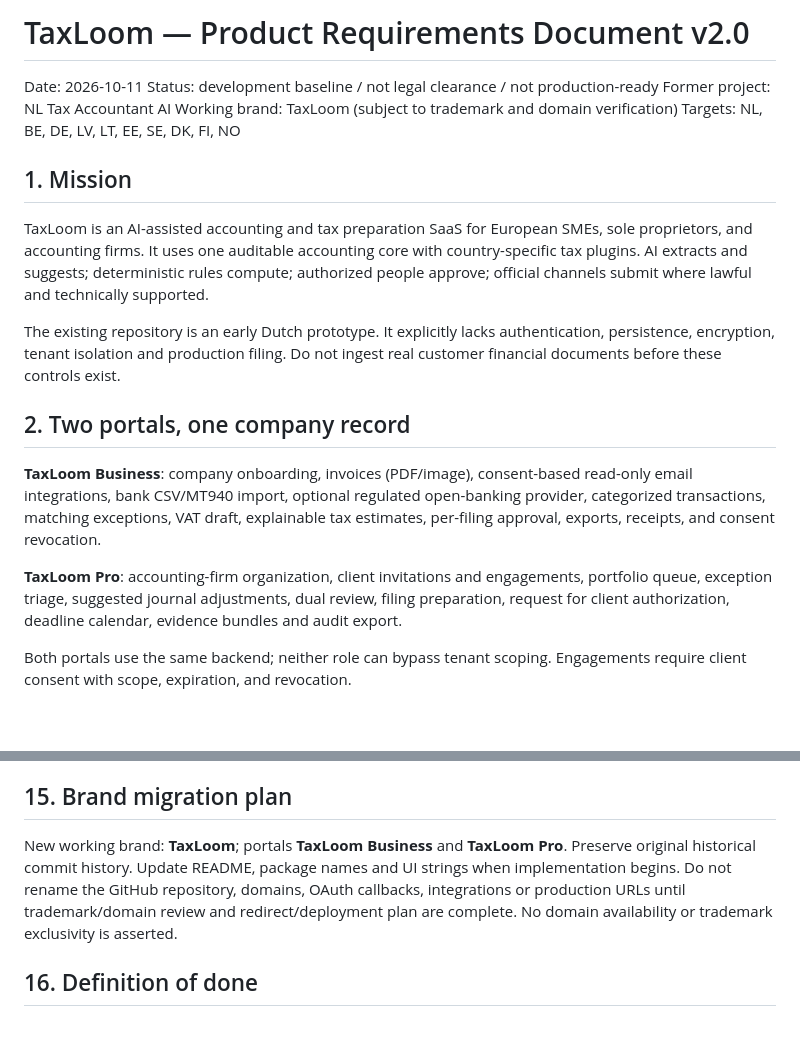
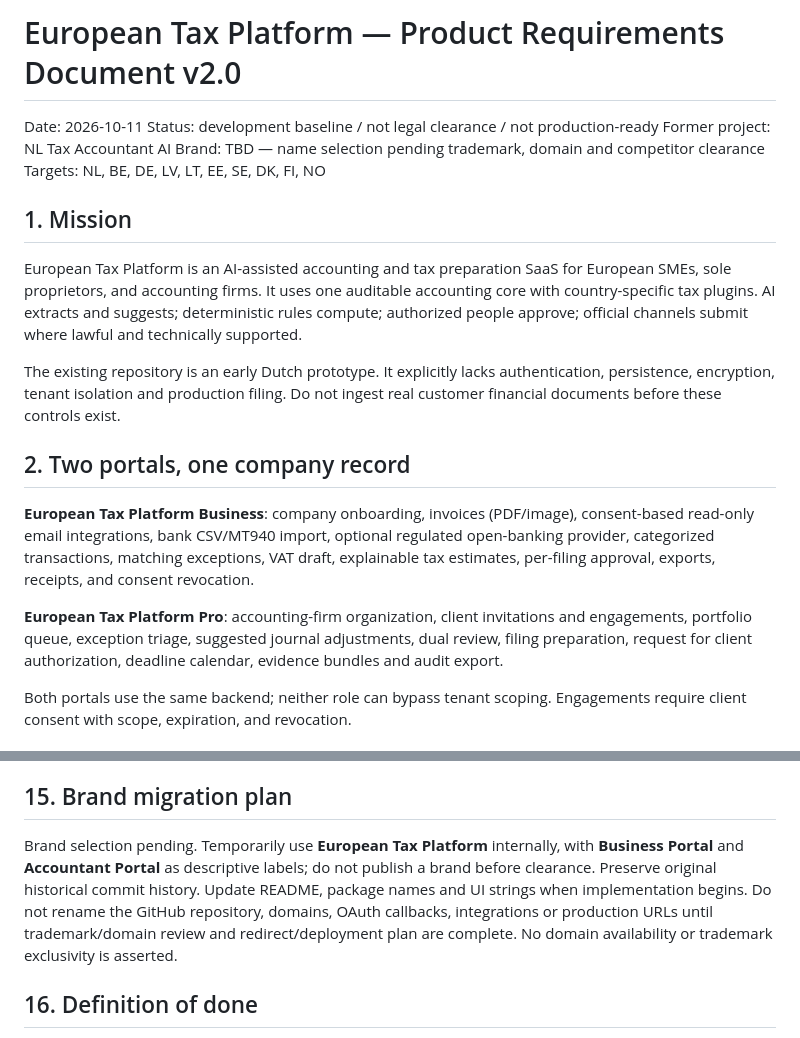
Before and after one commit to xpjtester/TaxAgentEU, a Markdown page: docs/product/TAXLOOM_PRD_V2.md, 2 parts joined by grey strips. Rendered like a GitHub page; blank space fills up the shorter version.

Commit message:
docs: withdraw TaxLoom brand due to existing tax-sector usage

```diff
--- a/docs/product/TAXLOOM_PRD_V2.md
+++ b/docs/product/TAXLOOM_PRD_V2.md
@@ -1,20 +1,20 @@
-# TaxLoom — Product Requirements Document v2.0
+# European Tax Platform — Product Requirements Document v2.0
 
 Date: 2026-10-11
 Status: development baseline / not legal clearance / not production-ready
 Former project: NL Tax Accountant AI
-Working brand: TaxLoom (subject to trademark and domain verification)
+Brand: TBD — name selection pending trademark, domain and competitor clearance
 Targets: NL, BE, DE, LV, LT, EE, SE, DK, FI, NO
 
 ## 1. Mission
-TaxLoom is an AI-assisted accounting and tax preparation SaaS for European SMEs, sole proprietors, and accounting firms. It uses one auditable accounting core with country-specific tax plugins. AI extracts and suggests; deterministic rules compute; authorized people approve; official channels submit where lawful and technically supported.
+European Tax Platform is an AI-assisted accounting and tax preparation SaaS for European SMEs, sole proprietors, and accounting firms. It uses one auditable accounting core with country-specific tax plugins. AI extracts and suggests; deterministic rules compute; authorized people approve; official channels submit where lawful and technically supported.
 
 The existing repository is an early Dutch prototype. It explicitly lacks authentication, persistence, encryption, tenant isolation and production filing. Do not ingest real customer financial documents before these controls exist.
 
 ## 2. Two portals, one company record
-**TaxLoom Business**: company onboarding, invoices (PDF/image), consent-based read-only email integrations, bank CSV/MT940 import, optional regulated open-banking provider, categorized transactions, matching exceptions, VAT draft, explainable tax estimates, per-filing approval, exports, receipts, and consent revocation.
+**European Tax Platform Business**: company onboarding, invoices (PDF/image), consent-based read-only email integrations, bank CSV/MT940 import, optional regulated open-banking provider, categorized transactions, matching exceptions, VAT draft, explainable tax estimates, per-filing approval, exports, receipts, and consent revocation.
 
-**TaxLoom Pro**: accounting-firm organization, client invitations and engagements, portfolio queue, exception triage, suggested journal adjustments, dual review, filing preparation, request for client authorization, deadline calendar, evidence bundles and audit export.
+**European Tax Platform Pro**: accounting-firm organization, client invitations and engagements, portfolio queue, exception triage, suggested journal adjustments, dual review, filing preparation, request for client authorization, deadline calendar, evidence bundles and audit export.
 
 Both portals use the same backend; neither role can bypass tenant scoping. Engagements require client consent with scope, expiration, and revocation.
 
@@ -130,7 +130,7 @@ packages/auth; packages/db; packages/ledger; packages/tax-core; packages/country
 migrations; fixtures; tests/{unit,integration,e2e,security,contracts}; docs/{product,architecture,compliance}; scripts.
 
 ## 15. Brand migration plan
-New working brand: **TaxLoom**; portals **TaxLoom Business** and **TaxLoom Pro**. Preserve original historical commit history. Update README, package names and UI strings when implementation begins. Do not rename the GitHub repository, domains, OAuth callbacks, integrations or production URLs until trademark/domain review and redirect/deployment plan are complete. No domain availability or trademark exclusivity is asserted.
+Brand selection pending. Temporarily use **European Tax Platform** internally, with **Business Portal** and **Accountant Portal** as descriptive labels; do not publish a brand before clearance. Preserve original historical commit history. Update README, package names and UI strings when implementation begins. Do not rename the GitHub repository, domains, OAuth callbacks, integrations or production URLs until trademark/domain review and redirect/deployment plan are complete. No domain availability or trademark exclusivity is asserted.
 
 ## 16. Definition of done
 Each feature requires migrations, server-side permissions, tests (positive and negative), observability, redaction, data retention plan, user documentation and rollback. Real tax authority submission is never enabled by merely changing a feature flag; connector accreditation/permissions and live integration verification are separate release gates.
```
